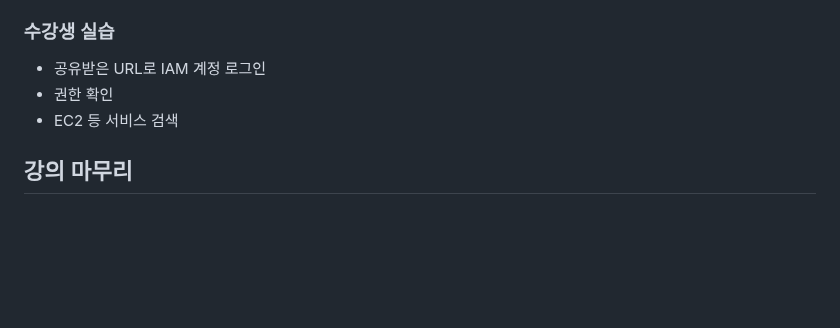
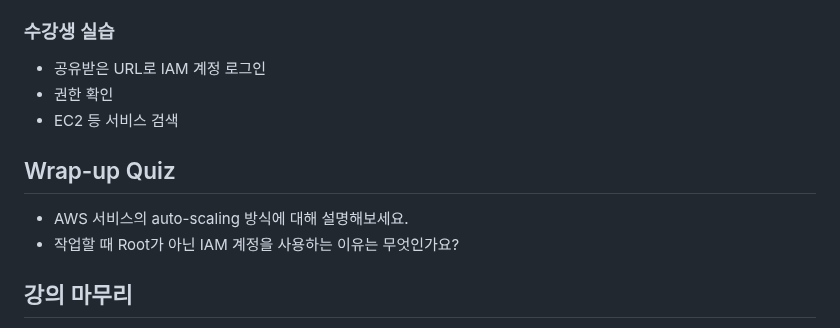
Before and after one commit to srogsrogi/TIL, a Markdown page: Lesson/publishing_web_app_ver_2/251008_aws.md, the part around the change. Drawn GitHub-style; blank space fills up the shorter version.

```diff
--- a/Lesson/publishing_web_app_ver_2/251008_aws.md
+++ b/Lesson/publishing_web_app_ver_2/251008_aws.md
@@ -109,6 +109,13 @@
 
 
 
+## Wrap-up Quiz
+
+- AWS 서비스의 auto-scaling 방식에 대해 설명해보세요.
+- 작업할 때 Root가 아닌 IAM 계정을 사용하는 이유는 무엇인가요?
+
+
+
 ## 강의 마무리
 
 - AWS에는 오늘 배울 EC2 말고도 실무에서 자주 활용되는 다양한 서비스들이 있습니다.
```
Also changed, not shown: Lesson/publishing_web_app_ver_2/251008_ec2.md (+19 -0 lines).
